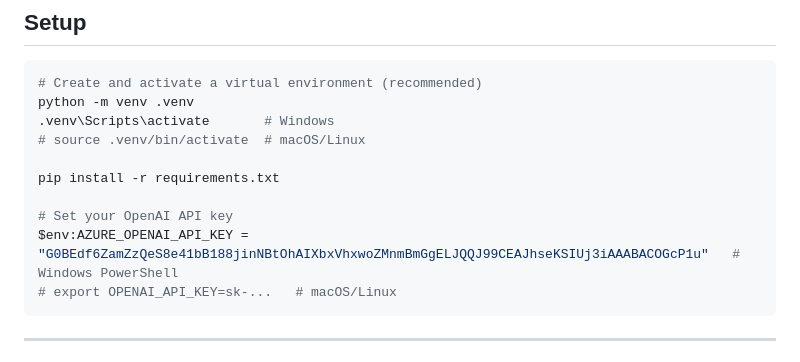
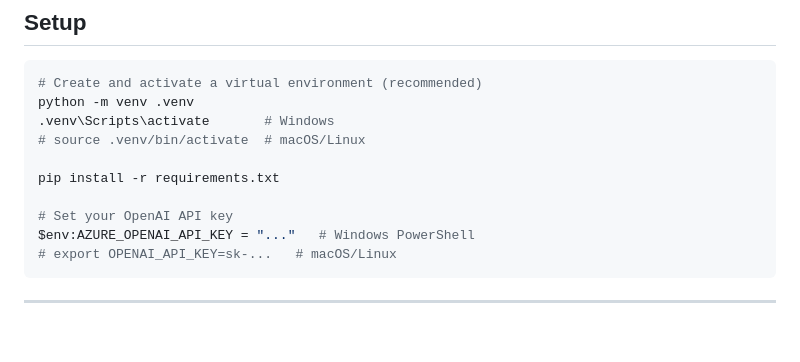
Before and after one commit to mobius-logic/leduc_holdem_adversaries, a Markdown page: README.md, the part around the change. Rendered like a GitHub page; blank space fills up the shorter version.

````diff
--- a/README.md
+++ b/README.md
@@ -115,7 +115,7 @@ python -m venv .venv
 pip install -r requirements.txt
 
 # Set your OpenAI API key
-$env:AZURE_OPENAI_API_KEY = "G0BEdf6ZamZzQeS8e41bB188jinNBtOhAIXbxVhxwoZMnmBmGgELJQQJ99CEAJhseKSIUj3iAAABACOGcP1u"   # Windows PowerShell
+$env:AZURE_OPENAI_API_KEY = "..."   # Windows PowerShell
 # export OPENAI_API_KEY=sk-...   # macOS/Linux
 ```
 
````
